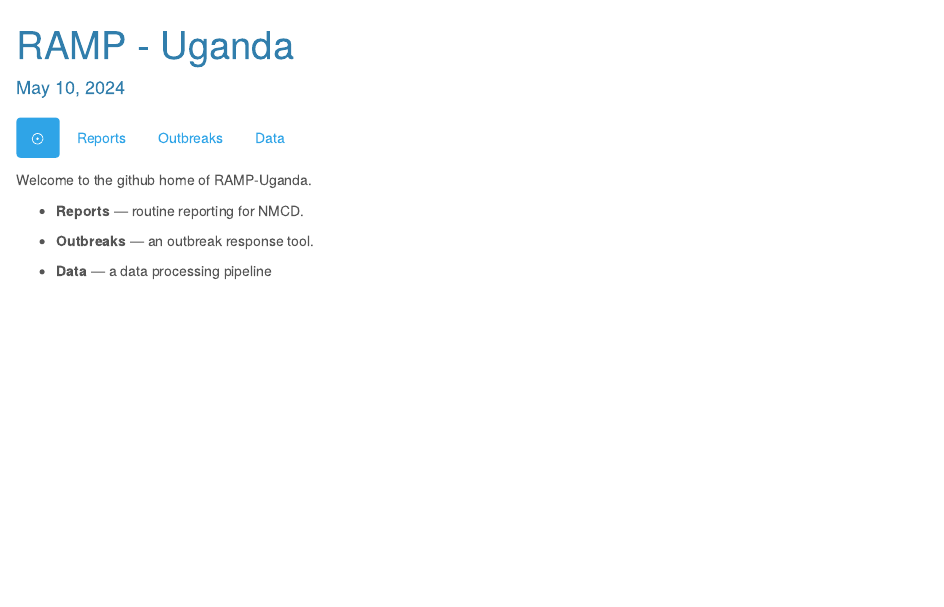
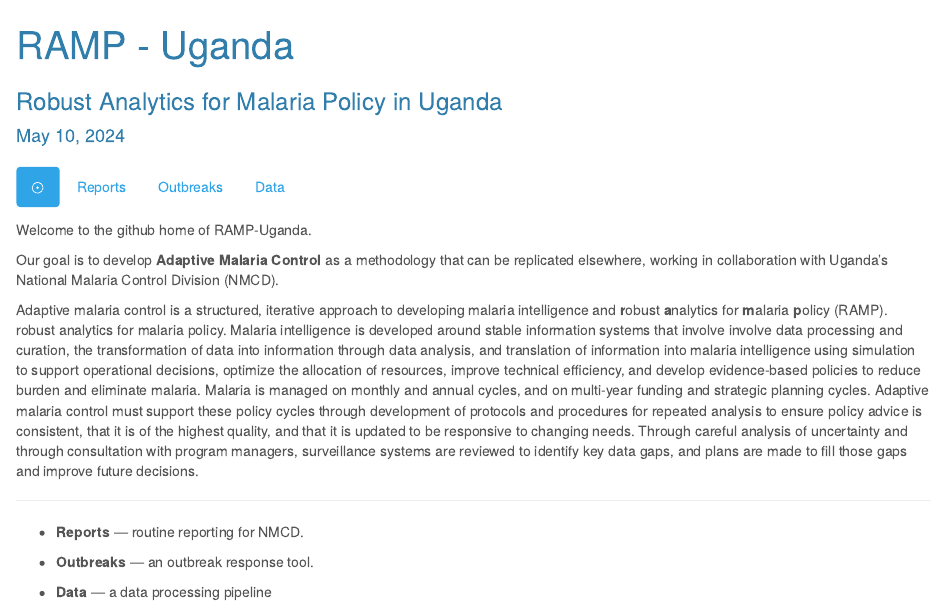
Before and after one commit to dd-harp/ramp.uganda, an R Markdown document (index.Rmd): the page in a window 1100 px wide, from its top. The pictures show the output file index.html that the author committed with the source, opened offline.

Commit message:
index updated

```diff
--- a/index.Rmd
+++ b/index.Rmd
@@ -1,5 +1,6 @@
 ---
 title: "RAMP - Uganda"
+subtitle: "Robust Analytics for Malaria Policy in Uganda"
 date: "`r format(Sys.time(), '%B %d, %Y')`"
 output:
   html_document:
@@ -12,6 +13,13 @@ output:
 
 Welcome to the github home of RAMP-Uganda.
 
+Our goal is to develop **Adaptive Malaria Control** as a methodology that can be replicated elsewhere, working in collaboration with Uganda's National Malaria Control Division (NMCD).
+
+Adaptive malaria control is a structured, iterative approach to developing malaria intelligence and **r**obust **a**nalytics for **m**alaria **p**olicy (RAMP).
+robust analytics for malaria policy. Malaria intelligence is developed around stable information systems that involve involve data processing and curation, the transformation of data into information through data analysis, and translation of information into malaria intelligence using simulation to support operational decisions, optimize the allocation of resources, improve technical efficiency, and develop evidence-based policies to reduce burden and eliminate malaria. Malaria is managed on monthly and annual cycles, and on multi-year funding and strategic planning cycles. Adaptive malaria control must support these policy cycles through development of protocols and procedures for repeated analysis to ensure policy advice is consistent, that it is of the highest quality, and that it is updated to be responsive to changing needs. Through careful analysis of uncertainty and through consultation with program managers, surveillance systems are reviewed to identify key data gaps, and plans are made to fill those gaps and improve future decisions.
+
+***
+
 + **Reports** --- routine reporting for NMCD.
 
 + **Outbreaks** --- an outbreak response tool.
```
Also changed, not shown: index.html.
